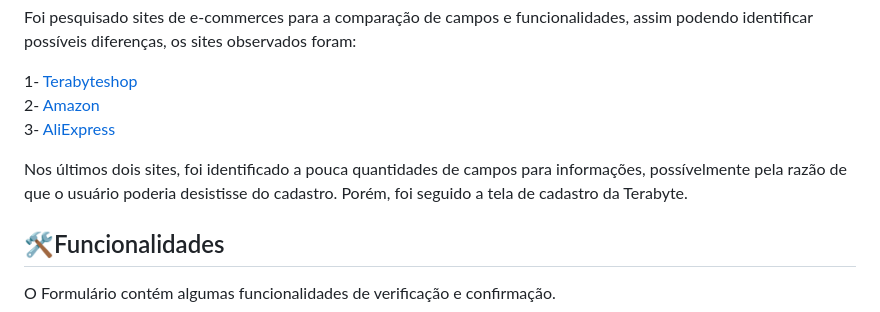
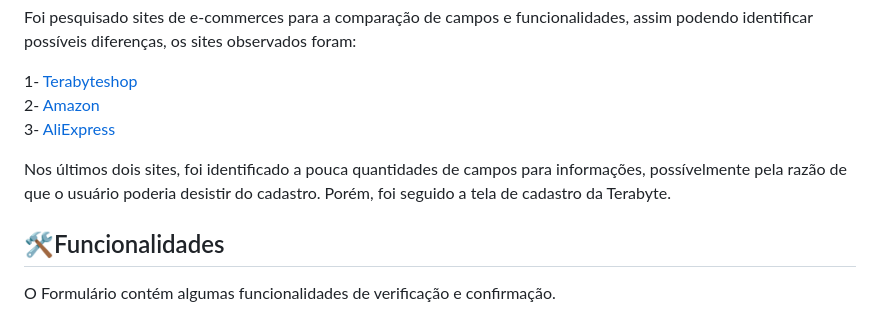
Before and after one commit to Caioestevao1000/Formulario_de_Cadastro, a Markdown page: README.md, the part around the change. Rendered like a GitHub page.

```diff
--- a/README.md
+++ b/README.md
@@ -12,7 +12,7 @@ Foi pesquisado sites de e-commerces para a comparação de campos e funcionalida
  2- [Amazon](https://www.amazon.com.br/ap/register?showRememberMe=true&openid.pape.max_auth_age=3600&openid.identity=http%3A%2F%2Fspecs.openid.net%2Fauth%2F2.0%2Fidentifier_select&siteState=clientContext%3D000-0000000-0000000%2CsourceUrl%3Dhttps%253A%252F%252Fwww.amazon.com.br%252Fgc%252Fredeem%2Csignature%3DEk4KGQJwzfzbOlTPFarDOxRRLCAj3D&marketPlaceId=A2Q3Y263D00KWC&pageId=amzn_gcfront_v2_br&mobileBrowserWeblabTreatment=C&openid.return_to=https%3A%2F%2Fwww.amazon.com.br%2Fgc%2Fredeem&prevRID=QCC8MMNS2BAPS9VV19FJ&openid.assoc_handle=amzn_gcfront_v2_br&openid.mode=checkid_setup&desktopBrowserWeblabTreatment=C&prepopulatedLoginId=&failedSignInCount=0&openid.claimed_id=http%3A%2F%2Fspecs.openid.net%2Fauth%2F2.0%2Fidentifier_select&openid.ns=http%3A%2F%2Fspecs.openid.net%2Fauth%2F2.0)
  3- [AliExpress](https://login.aliexpress.com/?return_url=http%3A%2F%2Freport.aliexpress.com%2F)
 
-Nos últimos dois sites, foi identificado a pouca quantidades de campos para informações, possívelmente pela razão de que o usuário poderia desistisse do cadastro. Porém, foi seguido a tela de cadastro da Terabyte.
+Nos últimos dois sites, foi identificado a pouca quantidades de campos para informações, possívelmente pela razão de que o usuário poderia desistir do cadastro. Porém, foi seguido a tela de cadastro da Terabyte.
 
 ## 🛠️Funcionalidades
 O Formulário contém algumas funcionalidades de verificação e confirmação.
```
